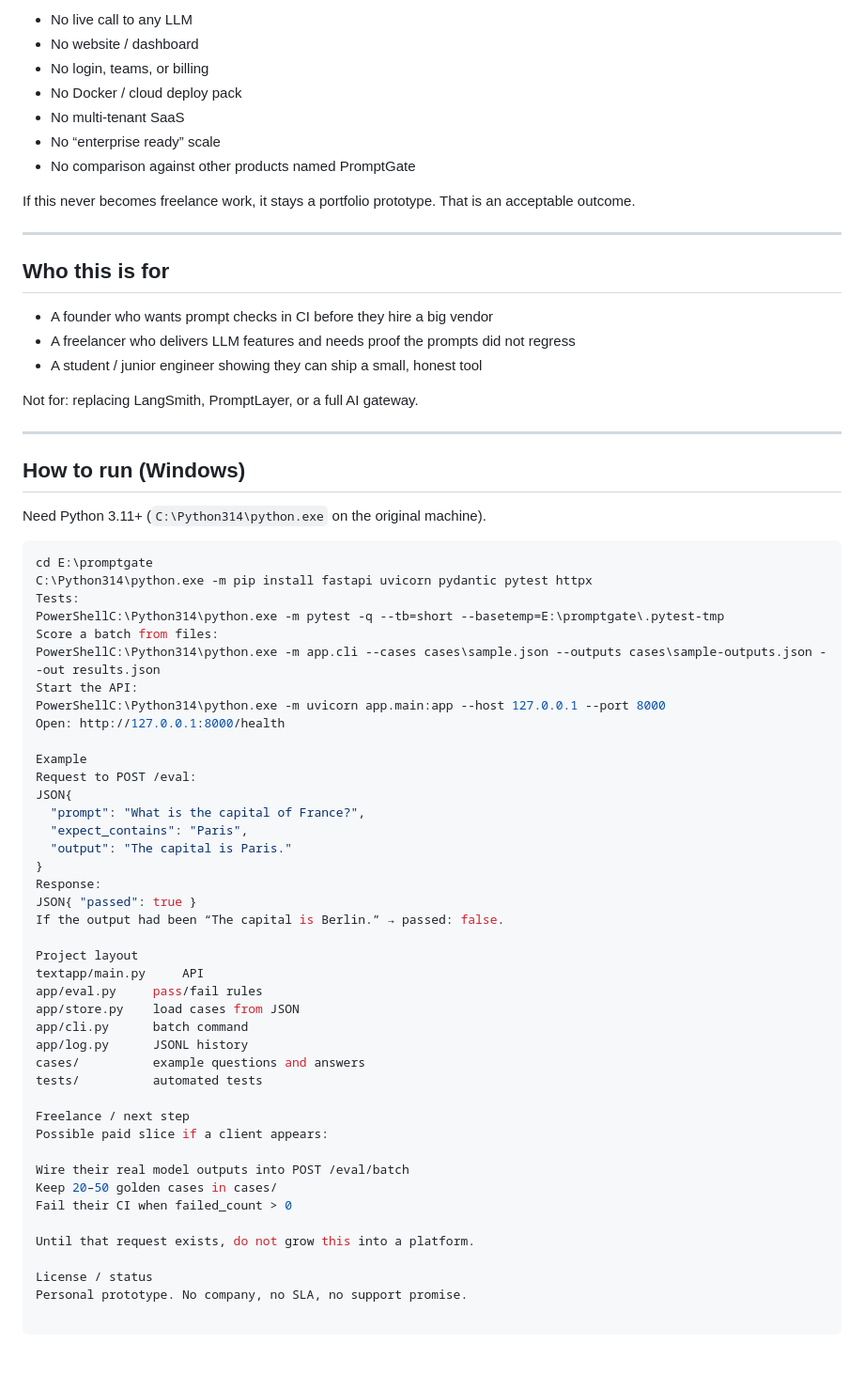
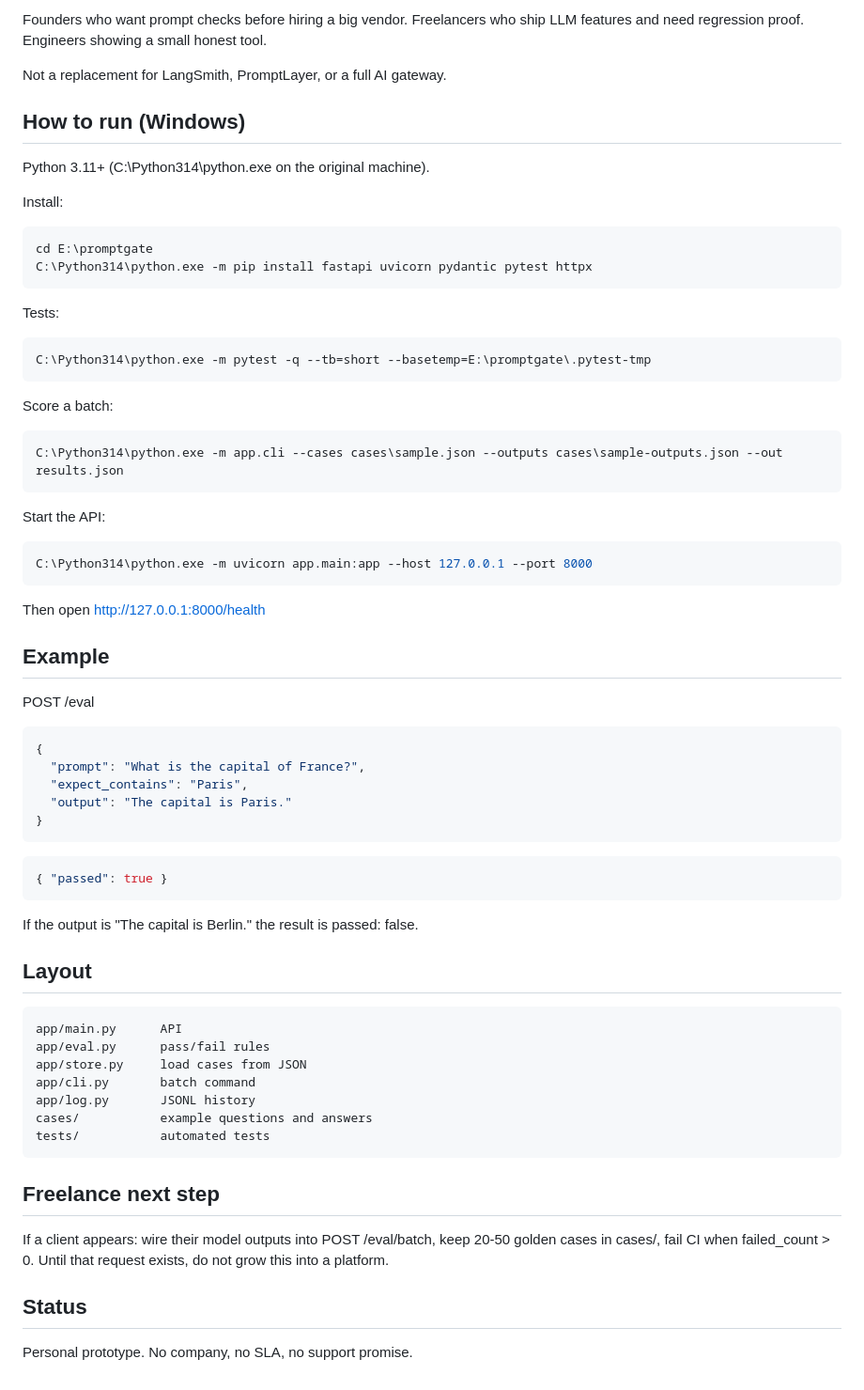
Before and after one commit to nishanttyagi28/promptgate, a Markdown page: README.md, the part around one of its changes. Shown at 94% size. Drawn GitHub-style; blank space fills up the shorter version.

Commit message:
Fix README formatting for GitHub.

````diff
--- a/README.md
+++ b/README.md
@@ -92,69 +72,73 @@ This is enough to show a client: “here is how we freeze a prompt and fail the
 
-- No live call to any LLM
-- No website / dashboard
-- No login, teams, or billing
-- No Docker / cloud deploy pack
-- No multi-tenant SaaS
-- No “enterprise ready” scale
-- No comparison against other products named PromptGate
+Founders who want prompt checks before hiring a big vendor. Freelancers who ship LLM features and need regression proof. Engineers showing a small honest tool.
 
-If this never becomes freelance work, it stays a portfolio prototype. That is an acceptable outcome.
-
----
-
-## Who this is for
-
-- A founder who wants prompt checks in CI before they hire a big vendor
-- A freelancer who delivers LLM features and needs proof the prompts did not regress
-- A student / junior engineer showing they can ship a small, honest tool
-
-Not for: replacing LangSmith, PromptLayer, or a full AI gateway.
-
----
+Not a replacement for LangSmith, PromptLayer, or a full AI gateway.
 
 ## How to run (Windows)
 
-Need Python 3.11+ (`C:\Python314\python.exe` on the original machine).
+Python 3.11+ (C:\Python314\python.exe on the original machine).
 
-```powershell
+Install:
+
+~~~powershell
 cd E:\promptgate
 C:\Python314\python.exe -m pip install fastapi uvicorn pydantic pytest httpx
+~~~
+
 Tests:
-PowerShellC:\Python314\python.exe -m pytest -q --tb=short --basetemp=E:\promptgate\.pytest-tmp
-Score a batch from files:
-PowerShellC:\Python314\python.exe -m app.cli --cases cases\sample.json --outputs cases\sample-outputs.json --out results.json
+
+~~~powershell
+C:\Python314\python.exe -m pytest -q --tb=short --basetemp=E:\promptgate\.pytest-tmp
+~~~
+
+Score a batch:
+
+~~~powershell
+C:\Python314\python.exe -m app.cli --cases cases\sample.json --outputs cases\sample-outputs.json --out results.json
+~~~
+
 Start the API:
-PowerShellC:\Python314\python.exe -m uvicorn app.main:app --host 127.0.0.1 --port 8000
-Open: http://127.0.0.1:8000/health
 
-Example
-Request to POST /eval:
-JSON{
+~~~powershell
+C:\Python314\python.exe -m uvicorn app.main:app --host 127.0.0.1 --port 8000
+~~~
+
+Then open http://127.0.0.1:8000/health
+
+## Example
+
+POST /eval
+
+~~~json
+{
   "prompt": "What is the capital of France?",
   "expect_contains": "Paris",
   "output": "The capital is Paris."
 }
-Response:
-JSON{ "passed": true }
-If the output had been “The capital is Berlin.” → passed: false.
+~~~
 
-Project layout
-textapp/main.py     API
-app/eval.py     pass/fail rules
-app/store.py    load cases from JSON
-app/cli.py      batch command
-app/log.py      JSONL history
-cases/          example questions and answers
-tests/          automated tests
+~~~json
+{ "passed": true }
+~~~
 
-Freelance / next step
-Possible paid slice if a client appears:
+If the output is "The capital is Berlin." the result is passed: false.
 
-Wire their real model outputs into POST /eval/batch
-Keep 20–50 golden cases in cases/
-Fail their CI when failed_count > 0
+## Layout
 
-Until that request exists, do not grow this into a platform.
+~~~text
+app/main.py      API
+app/eval.py      pass/fail rules
+app/store.py     load cases from JSON
+app/cli.py       batch command
+app/log.py       JSONL history
+cases/           example questions and answers
+tests/           automated tests
+~~~
 
-License / status
+## Freelance next step
+
+If a client appears: wire their model outputs into POST /eval/batch, keep 20-50 golden cases in cases/, fail CI when failed_count > 0. Until that request exists, do not grow this into a platform.
+
+## Status
+
 Personal prototype. No company, no SLA, no support promise.
````
Also changed, not shown: other parts of README.md (+41 -61 lines).
